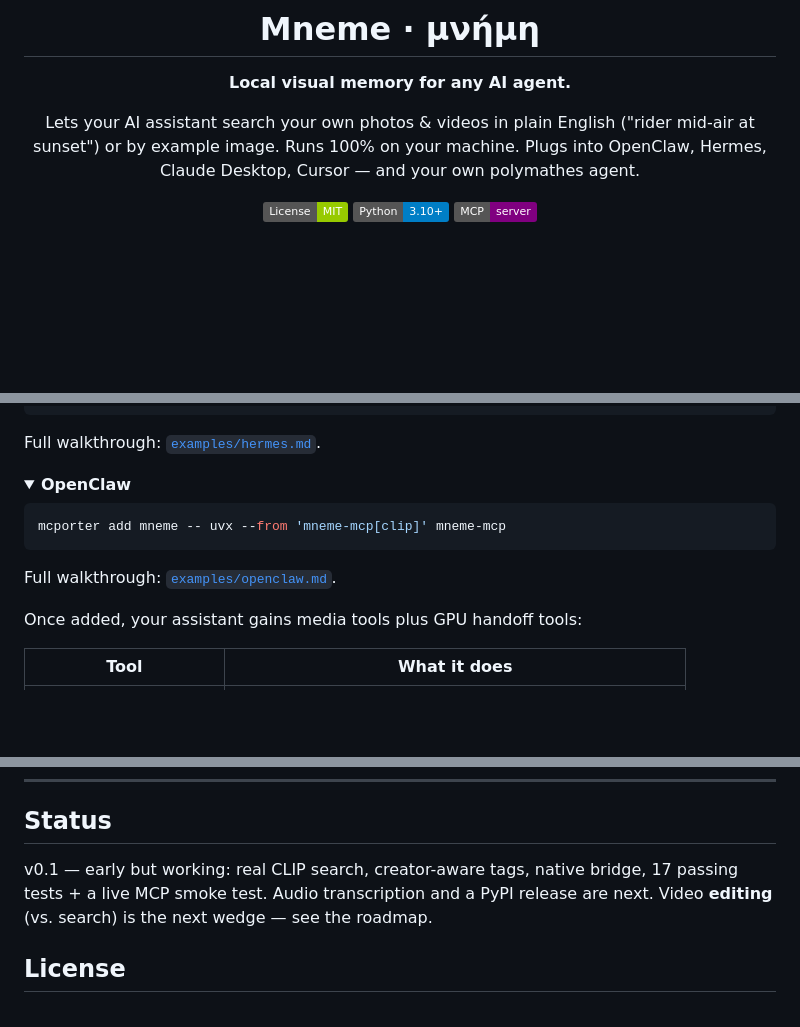
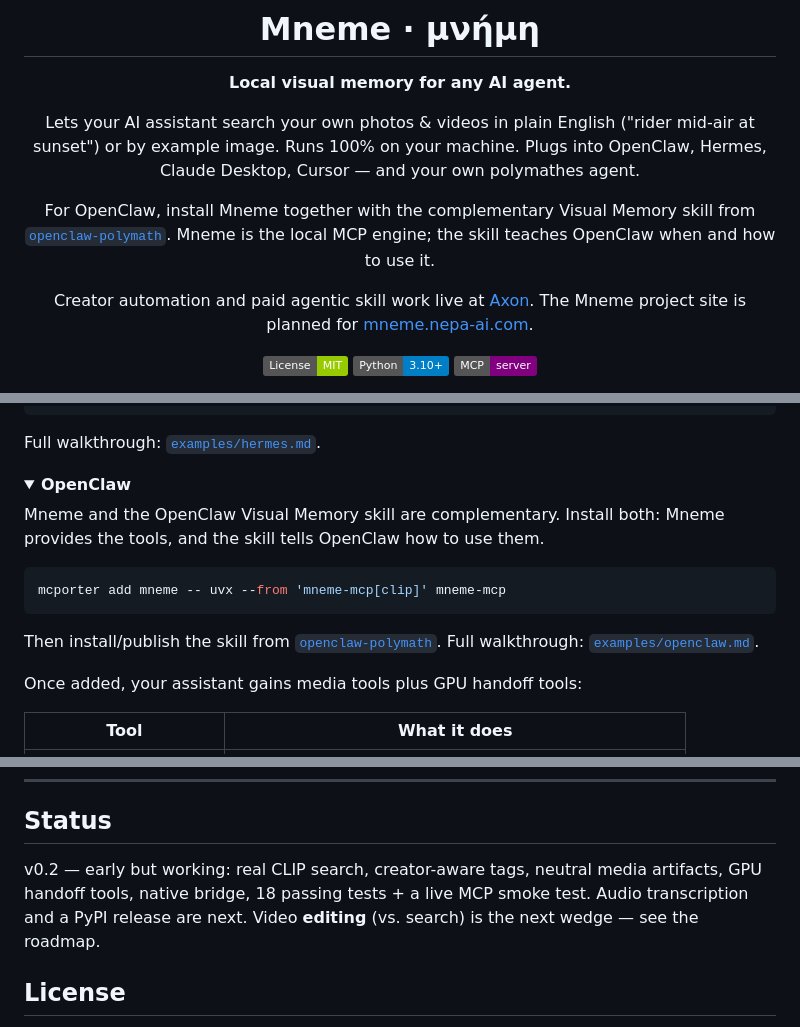
Before and after one commit to bkennedyshit/polymathes, a Markdown page: mneme/README.md, 3 parts joined by grey strips. Drawn GitHub-style; folded sections open; badges without logos; blank space fills up the shorter version.

Commit message:
Clarify Mneme and OpenClaw skill pairing

````diff
--- a/mneme/README.md
+++ b/mneme/README.md
@@ -7,6 +7,13 @@
 Lets your AI assistant search your own photos & videos in plain English
 ("rider mid-air at sunset") or by example image. Runs 100% on your machine.
 Plugs into OpenClaw, Hermes, Claude Desktop, Cursor — and your own polymathes agent.
+
+For OpenClaw, install Mneme together with the complementary Visual Memory skill
+from [`openclaw-polymath`](https://github.com/bkennedyshit/openclaw-polymath).
+Mneme is the local MCP engine; the skill teaches OpenClaw when and how to use it.
+
+Creator automation and paid agentic skill work live at [Axon](https://axon.nepa-ai.com).
+The Mneme project site is planned for [mneme.nepa-ai.com](https://mneme.nepa-ai.com).
 
 [![License: MIT](https://img.shields.io/badge/License-MIT-green.svg)](LICENSE)
 [![Python 3.10+](https://img.shields.io/badge/Python-3.10+-blue.svg)](https://python.org)
@@ -128,9 +135,14 @@ Full walkthrough: [`examples/hermes.md`](examples/hermes.md).
 <details>
 <summary><b>OpenClaw</b></summary>
 
+Mneme and the OpenClaw Visual Memory skill are complementary. Install both:
+Mneme provides the tools, and the skill tells OpenClaw how to use them.
+
 ```bash
 mcporter add mneme -- uvx --from 'mneme-mcp[clip]' mneme-mcp
 ```
+Then install/publish the skill from
+[`openclaw-polymath`](https://github.com/bkennedyshit/openclaw-polymath).
 Full walkthrough: [`examples/openclaw.md`](examples/openclaw.md).
 </details>
 
@@ -203,8 +215,9 @@ program powers both your own agent and any third-party assistant.
 
 ## Status
 
-v0.1 — early but working: real CLIP search, creator-aware tags, native bridge,
-17 passing tests + a live MCP smoke test. Audio transcription and a PyPI release
+v0.2 — early but working: real CLIP search, creator-aware tags, neutral media
+artifacts, GPU handoff tools, native bridge, 18 passing tests + a live MCP smoke test.
+Audio transcription and a PyPI release
 are next. Video **editing** (vs. search) is the next wedge — see the roadmap.
 
 ## License
````
